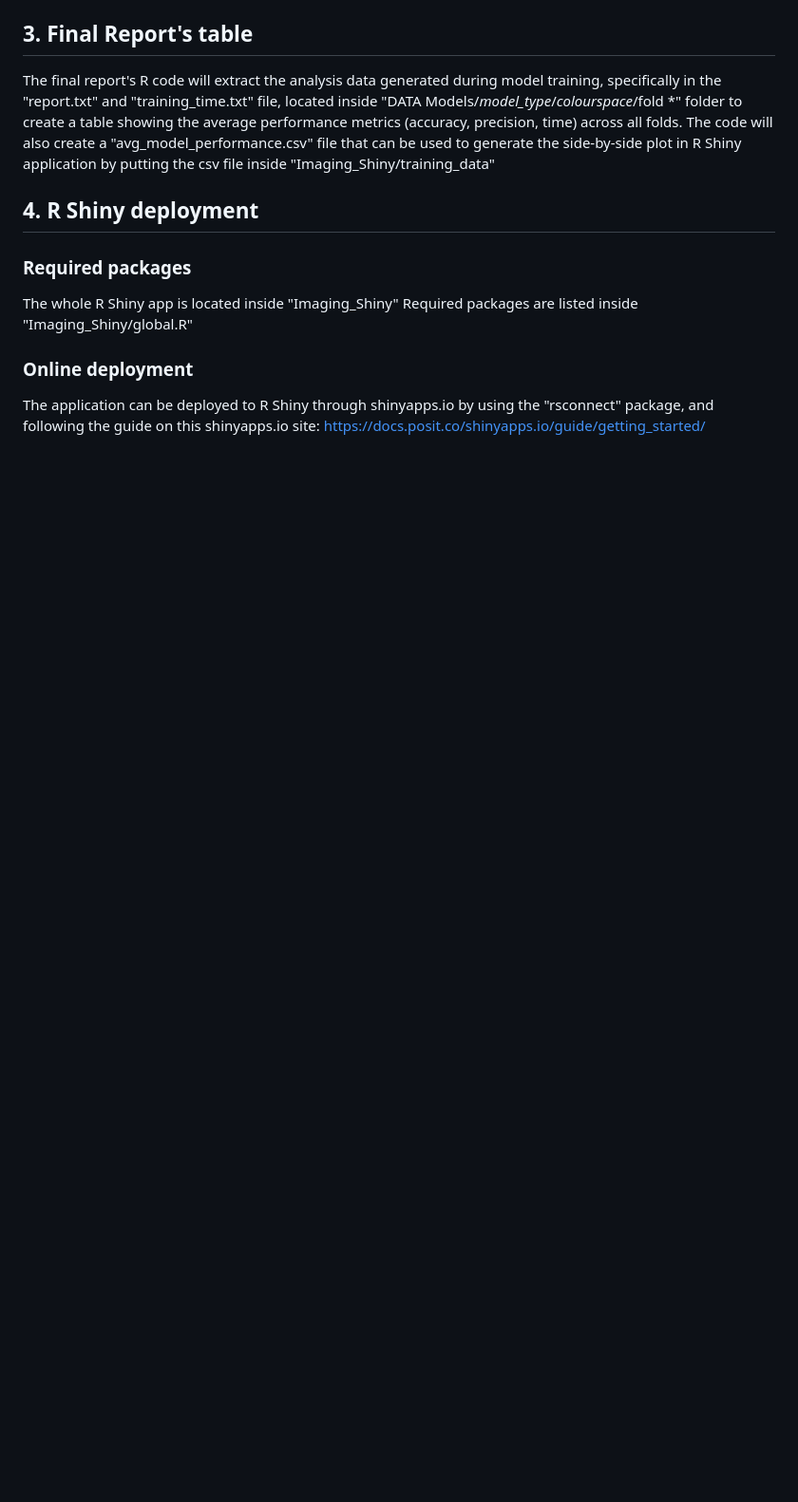
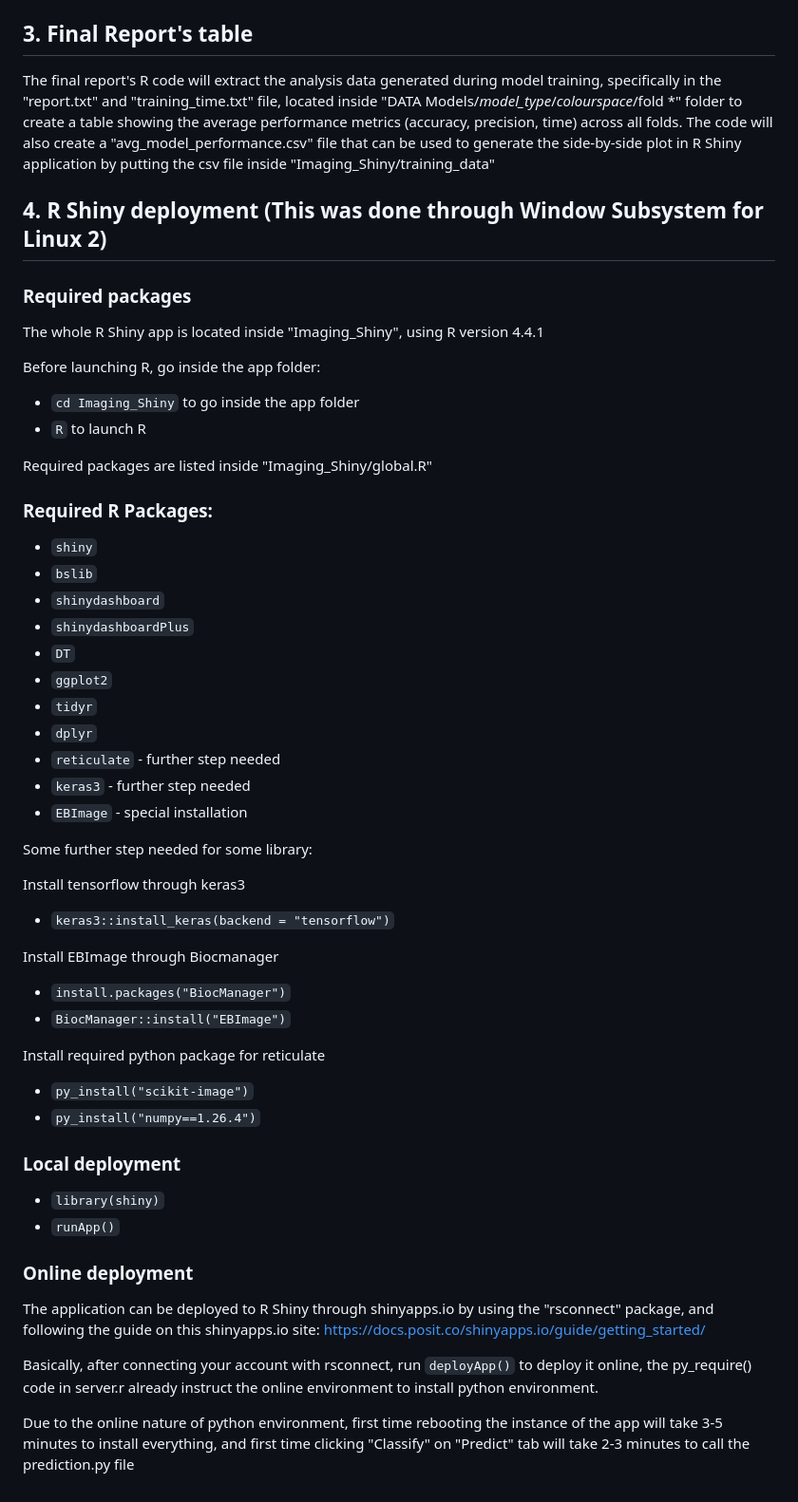
Before and after one commit to Adam1202aus/DATA3888-2025-Imaging15, a Markdown page: README.md, the part around the change. Shown at 95% size. GitHub-like rendering; blank space fills up the shorter version.

```diff
--- a/README.md
+++ b/README.md
@@ -126,13 +126,58 @@ Model training is orchestrated by `run_all_folds.py`, which iterates through cro
 
 The final report's R code will extract the analysis data generated during model training, specifically in the "report.txt" and "training_time.txt" file, located inside "DATA Models/*model_type*/*colourspace*/fold *" folder to create a table showing the average performance metrics (accuracy, precision, time) across all folds. The code will also create a "avg_model_performance.csv" file that can be used to generate the side-by-side plot in R Shiny application by putting the csv file inside "Imaging_Shiny/training_data"
 
-## 4. R Shiny deployment
+## 4. R Shiny deployment (This was done through Window Subsystem for Linux 2)
 
 ### Required packages
 
-The whole R Shiny app is located inside "Imaging_Shiny"
+The whole R Shiny app is located inside "Imaging_Shiny", using R version 4.4.1
+
+Before launching R, go inside the app folder:
+
+* `cd Imaging_Shiny` to go inside the app folder
+* `R` to launch R
+
 Required packages are listed inside "Imaging_Shiny/global.R"
+
+### Required R Packages:
+
+* `shiny`
+* `bslib`
+* `shinydashboard`
+* `shinydashboardPlus`
+* `DT`
+* `ggplot2`
+* `tidyr`
+* `dplyr`
+* `reticulate` - further step needed
+* `keras3` - further step needed
+* `EBImage` - special installation
+
+Some further step needed for some library:
+
+Install tensorflow through keras3
+
+* `keras3::install_keras(backend = "tensorflow")`
+
+Install EBImage through Biocmanager
+
+* `install.packages("BiocManager")`
+* `BiocManager::install("EBImage")`
+
+Install required python package for reticulate
+
+* `py_install("scikit-image")`
+* `py_install("numpy==1.26.4")`
+
+### Local deployment
+
+* `library(shiny)`
+* `runApp()`
 
 ### Online deployment
 
 The application can be deployed to R Shiny through shinyapps.io by using the "rsconnect" package, and following the guide on this shinyapps.io site: https://docs.posit.co/shinyapps.io/guide/getting_started/
+
+Basically, after connecting your account with rsconnect, run `deployApp()` to deploy it online, the py_require() code in server.r already instruct the online environment to install python environment.
+
+Due to the online nature of python environment, first time rebooting the instance of the app will take 3-5 minutes to install everything, and first time clicking "Classify" on "Predict" tab will take 2-3 minutes to call the prediction.py file
```
